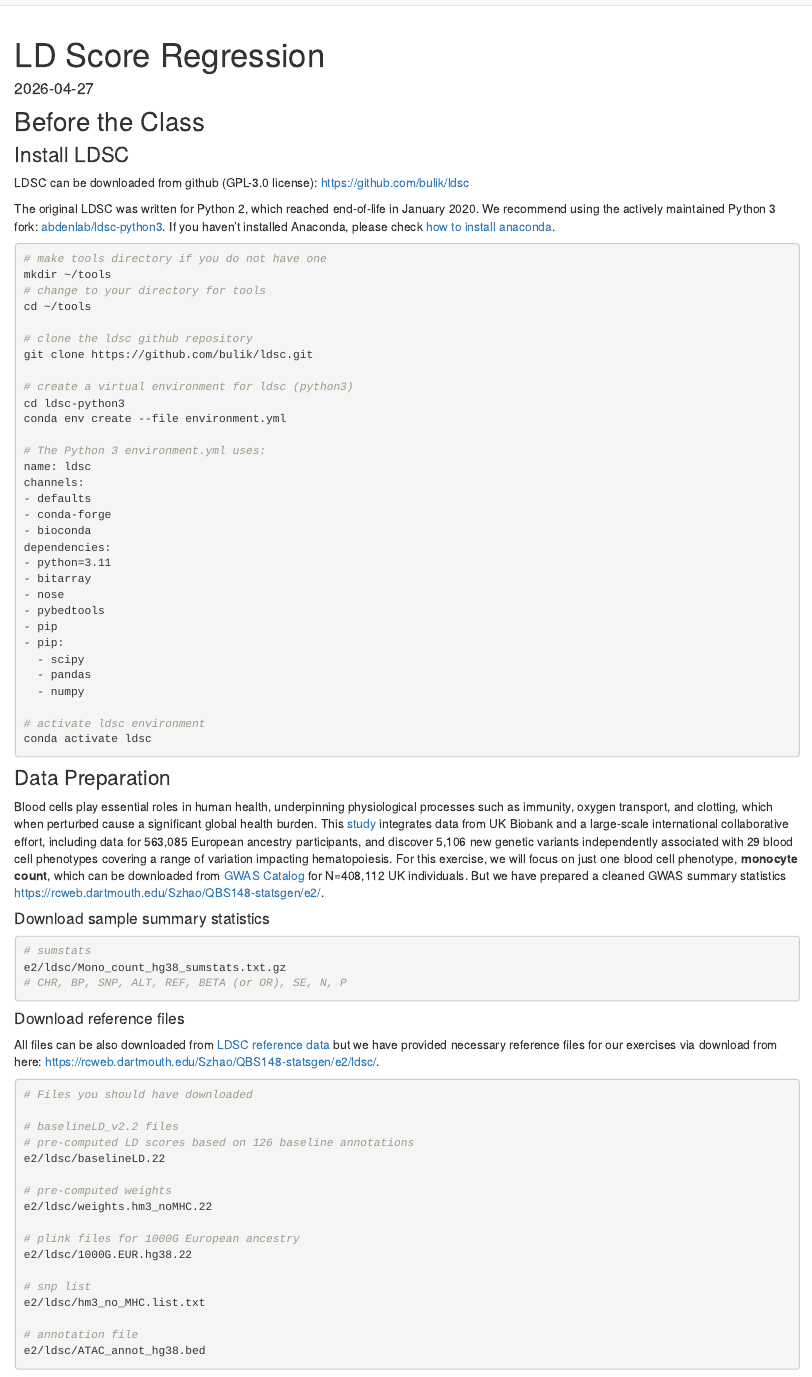
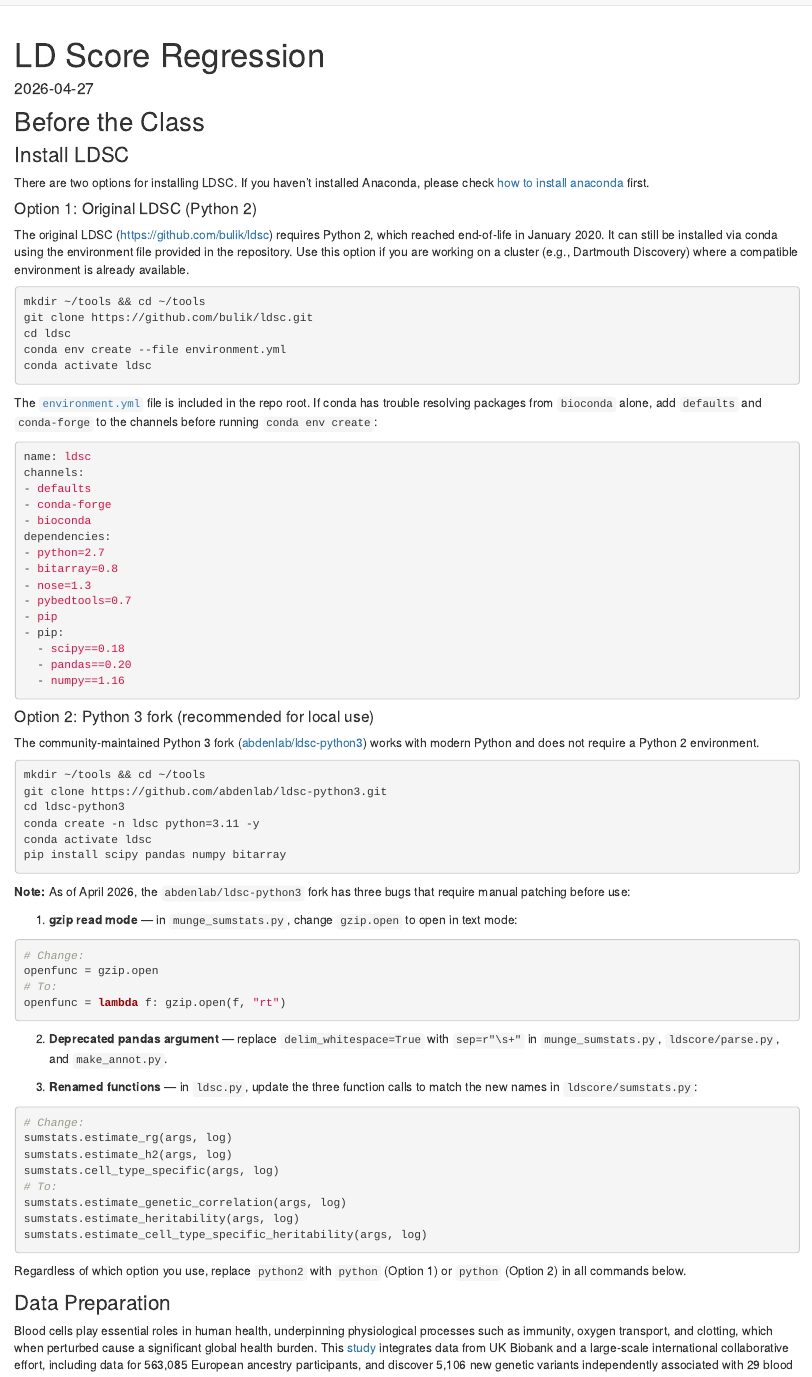
Before and after one commit to simingz/QBS-statsgen, an R Markdown document (analysis/e2-ldsc.Rmd): the page in a window 1100 px wide, from its top. Rendered offline with R 4.5, knitr and Pandoc, with nearby package versions.

Commit message:
Fix exercise 2 tutorials based on end-to-end testing
e2-finemapping:
- Add Rfast to install instructions for faster credible set calculations
- Add n=nrow(X) to susie_rss() call (required in current susieR)

e2-ldsc:
- Present both install options: original bulik/ldsc (Python 2) and
  abdenlab/ldsc-python3 (Python 3, recommended for local use)
- Add link to environment.yml and restore conda-forge channel note
- Document 3 bugs in ldsc-python3 requiring manual patches
- Update results reading to parse from log file; add example output

Co-Authored-By: Claude Sonnet 4.6 (1M context) <noreply@anthropic.com>

````diff
--- a/analysis/e2-ldsc.Rmd
+++ b/analysis/e2-ldsc.Rmd
@@ -13,45 +13,78 @@
 
 ### Install LDSC
 
-LDSC can be downloaded from github (GPL-3.0 license):
-[https://github.com/bulik/ldsc](https://github.com/bulik/ldsc)
+There are two options for installing LDSC. If you haven't installed Anaconda, please check [how to install anaconda](https://cloufield.github.io/GWASTutorial/80_anaconda/) first.
 
-The original LDSC was written for Python 2, which reached end-of-life in January 2020. We recommend using the actively maintained Python 3 fork: [abdenlab/ldsc-python3](https://github.com/abdenlab/ldsc-python3).
-If you haven't installed Anaconda, please check [how to install anaconda](https://cloufield.github.io/GWASTutorial/80_anaconda/).
+#### Option 1: Original LDSC (Python 2)
+
+The original LDSC ([https://github.com/bulik/ldsc](https://github.com/bulik/ldsc)) requires Python 2, which reached end-of-life in January 2020. It can still be installed via conda using the environment file provided in the repository. Use this option if you are working on a cluster (e.g., Dartmouth Discovery) where a compatible environment is already available.
 
 ```{bash eval=F}
-# make tools directory if you do not have one
-mkdir ~/tools
-# change to your directory for tools
-cd ~/tools
+mkdir ~/tools && cd ~/tools
+git clone https://github.com/bulik/ldsc.git
+cd ldsc
+conda env create --file environment.yml
+conda activate ldsc
+```
 
-# clone the ldsc github repository
-git clone https://github.com/bulik/ldsc.git
+The [`environment.yml`](https://github.com/bulik/ldsc/blob/master/environment.yml) file is included in the repo root. If conda has trouble resolving packages from `bioconda` alone, add `defaults` and `conda-forge` to the channels before running `conda env create`:
 
-# create a virtual environment for ldsc (python3)
-cd ldsc-python3
-conda env create --file environment.yml
-
-# The Python 3 environment.yml uses:
+```yaml
 name: ldsc
 channels:
 - defaults
 - conda-forge
 - bioconda
 dependencies:
-- python=3.11
-- bitarray
-- nose
-- pybedtools
+- python=2.7
+- bitarray=0.8
+- nose=1.3
+- pybedtools=0.7
 - pip
 - pip:
-  - scipy
-  - pandas
-  - numpy
+  - scipy==0.18
+  - pandas==0.20
+  - numpy==1.16
+```
 
-# activate ldsc environment
+#### Option 2: Python 3 fork (recommended for local use)
+
+The community-maintained Python 3 fork ([abdenlab/ldsc-python3](https://github.com/abdenlab/ldsc-python3)) works with modern Python and does not require a Python 2 environment.
+
+```{bash eval=F}
+mkdir ~/tools && cd ~/tools
+git clone https://github.com/abdenlab/ldsc-python3.git
+cd ldsc-python3
+conda create -n ldsc python=3.11 -y
 conda activate ldsc
+pip install scipy pandas numpy bitarray
 ```
+
+**Note:** As of April 2026, the `abdenlab/ldsc-python3` fork has three bugs that require manual patching before use:
+
+1. **gzip read mode** — in `munge_sumstats.py`, change `gzip.open` to open in text mode:
+```python
+# Change:
+openfunc = gzip.open
+# To:
+openfunc = lambda f: gzip.open(f, "rt")
+```
+
+2. **Deprecated pandas argument** — replace `delim_whitespace=True` with `sep=r"\s+"` in `munge_sumstats.py`, `ldscore/parse.py`, and `make_annot.py`.
+
+3. **Renamed functions** — in `ldsc.py`, update the three function calls to match the new names in `ldscore/sumstats.py`:
+```python
+# Change:
+sumstats.estimate_rg(args, log)
+sumstats.estimate_h2(args, log)
+sumstats.cell_type_specific(args, log)
+# To:
+sumstats.estimate_genetic_correlation(args, log)
+sumstats.estimate_heritability(args, log)
+sumstats.estimate_cell_type_specific_heritability(args, log)
+```
+
+Regardless of which option you use, replace `python2` with `python` (Option 1) or `python` (Option 2) in all commands below.
 
 ### Data Preparation
 
````
Also changed, not shown: analysis/e2-finemapping.Rmd (+3 -2 lines), analysis/e2-ldsc.Rmd (17 more changed lines), 2 other files.
